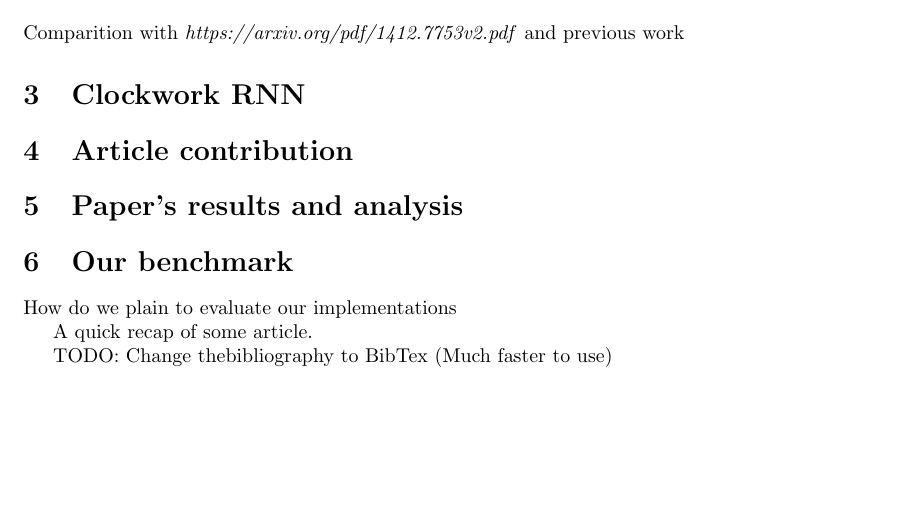
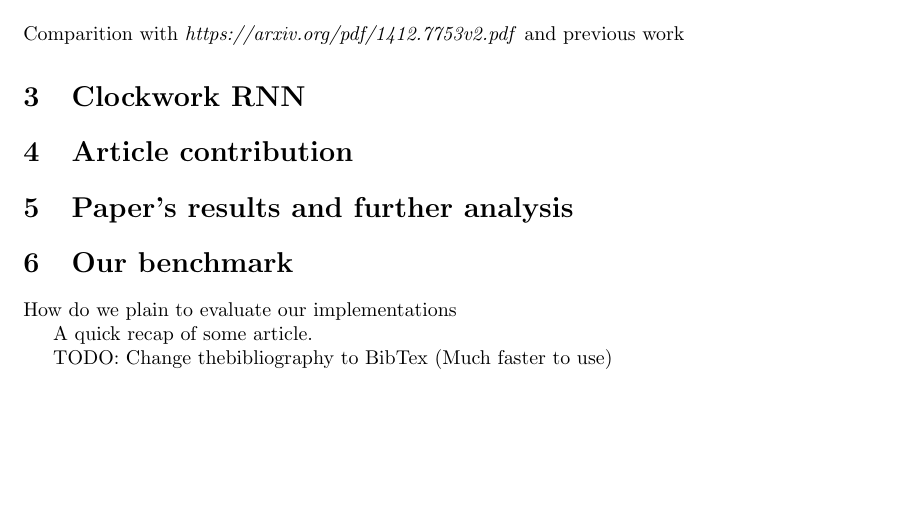
Before and after one commit to PanDav2/Clockwork-RNN, a LaTeX document (article/bib.tex): part of page 1 of 2 before the commit and part of the page after it, cut so that both start at the same text, the shorter picture padded with empty space. Compiled offline with pdfLaTeX.

Commit message:
proper presentation

```diff
--- a/article/bib.tex
+++ b/article/bib.tex
@@ -23,7 +23,7 @@ Comparition with \textit{https://arxiv.org/pdf/1412.7753v2.pdf} and previous wor
 
 \section{Article contribution}
 
-\section{Paper's results and analysis}
+\section{Paper's results and further analysis}
 
 \section{Our benchmark}
 
```
Also changed, not shown: article/bib.tex (3 more changed lines).
